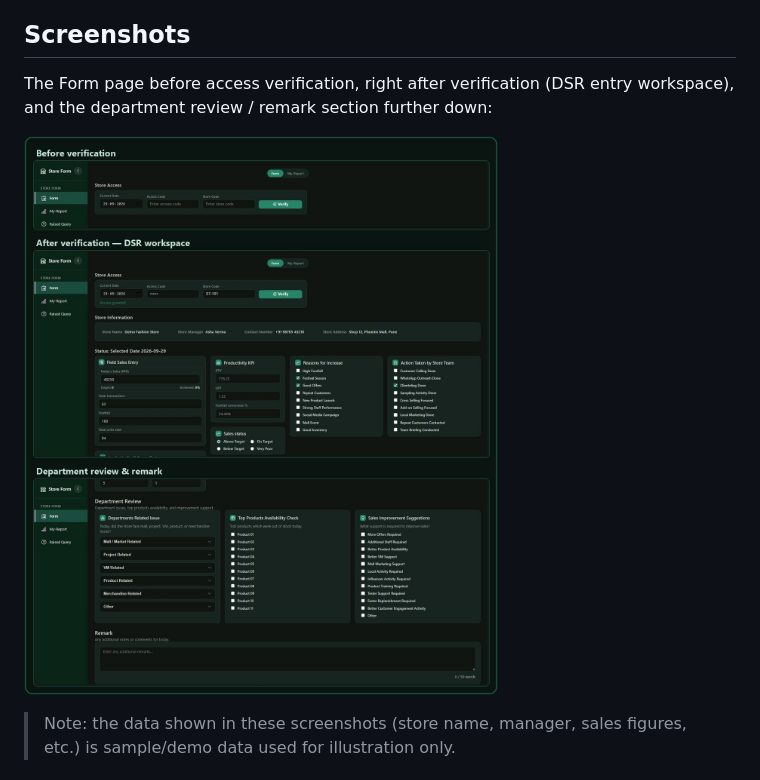
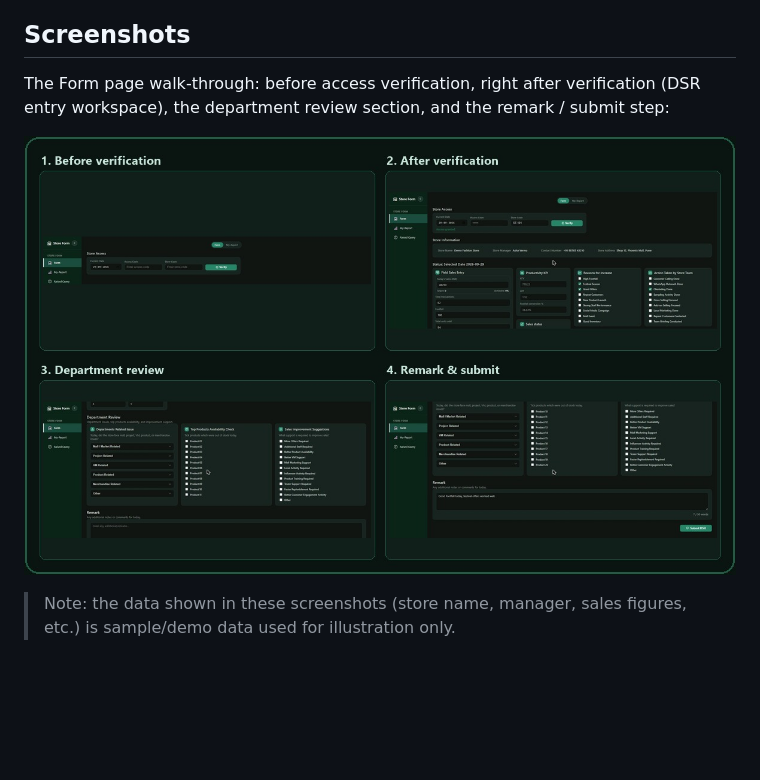
Before and after one commit to iamsunnymaan/store_daily_infromation_data_taken_webpage, a Markdown page: README.md, the part around the change. Rendered like a GitHub page; pictures changed too: docs/screenshots/form-page-collage.jpg; blank space fills up the shorter version.

```diff
--- a/README.md
+++ b/README.md
@@ -8,8 +8,9 @@ a submission calendar.
 
 ## Screenshots
 
-The Form page before access verification, right after verification (DSR entry
-workspace), and the department review / remark section further down:
+The Form page walk-through: before access verification, right after
+verification (DSR entry workspace), the department review section, and the
+remark / submit step:
 
 ![Form page walkthrough](docs/screenshots/form-page-collage.jpg)
 
```
